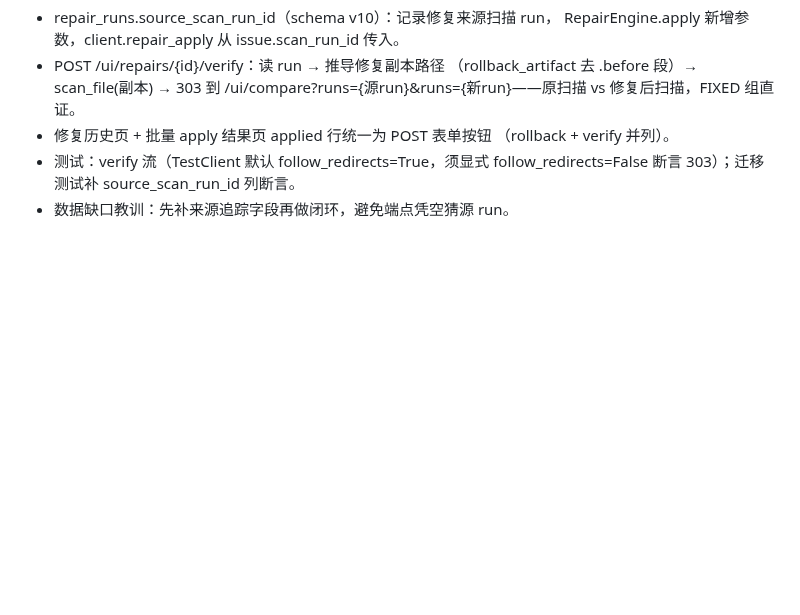
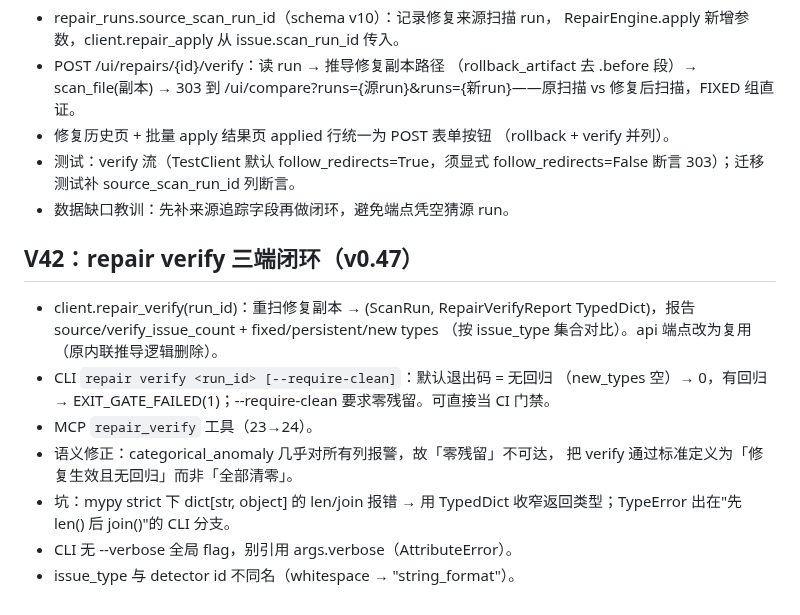
Before and after one commit to Jackxiaozhiren/datasentry, a Markdown page: docs/DEVELOPMENT.md, the part around the change. GitHub-like rendering; blank space fills up the shorter version.

Commit message:
docs: V42 dev note (repair verify triad)

```diff
--- a/docs/DEVELOPMENT.md
+++ b/docs/DEVELOPMENT.md
@@ -1073,3 +1073,20 @@ make lint && make type && make test   # 或 make check（含覆盖率门禁）
 - 测试：verify 流（TestClient 默认 follow_redirects=True，须显式
   follow_redirects=False 断言 303）；迁移测试补 source_scan_run_id 列断言。
 - 数据缺口教训：先补来源追踪字段再做闭环，避免端点凭空猜源 run。
+
+
+## V42：repair verify 三端闭环（v0.47）
+
+- client.repair_verify(run_id)：重扫修复副本 → (ScanRun, RepairVerifyReport
+  TypedDict)，报告 source/verify_issue_count + fixed/persistent/new types
+  （按 issue_type 集合对比）。api 端点改为复用（原内联推导逻辑删除）。
+- CLI `repair verify <run_id> [--require-clean]`：默认退出码 = 无回归
+  （new_types 空）→ 0，有回归 → EXIT_GATE_FAILED(1)；--require-clean
+  要求零残留。可直接当 CI 门禁。
+- MCP `repair_verify` 工具（23→24）。
+- 语义修正：categorical_anomaly 几乎对所有列报警，故「零残留」不可达，
+  把 verify 通过标准定义为「修复生效且无回归」而非「全部清零」。
+- 坑：mypy strict 下 dict[str, object] 的 len/join 报错 → 用 TypedDict
+  收窄返回类型；TypeError 出在"先 len() 后 join()"的 CLI 分支。
+- CLI 无 --verbose 全局 flag，别引用 args.verbose（AttributeError）。
+- issue_type 与 detector id 不同名（whitespace → "string_format"）。
```
